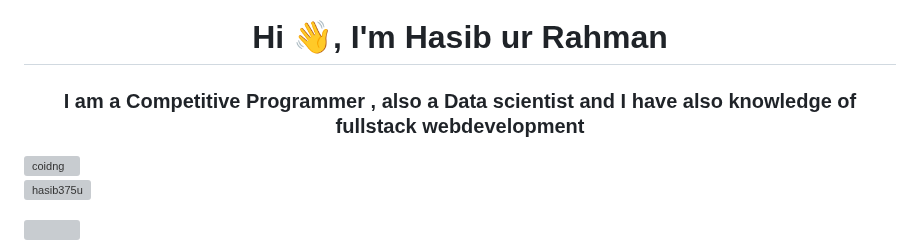
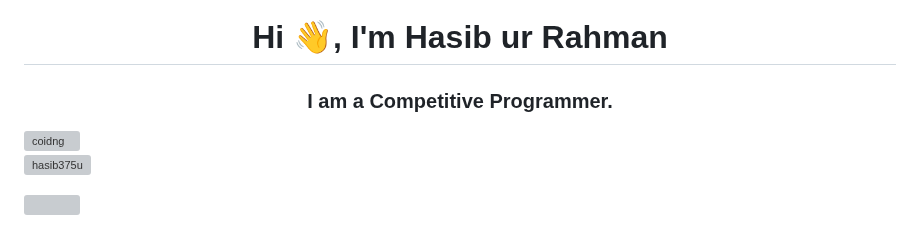
Before and after one commit to hasibur-rhman/hasibur-rhman, a Markdown page: README.md, the part around the change. Rendered like a GitHub page; grey boxes are pictures that could not be loaded.

```diff
--- a/README.md
+++ b/README.md
@@ -1,7 +1,8 @@
 ![logo](https://github.com/hasibur-rhman/hasibur-rhman/blob/main/Hasib-ur-rahman-1158-%C3%97-313px.png)
 <h1 align="center">Hi 👋, I'm Hasib ur Rahman</h1>
-<h3 align="center">I am a Competitive Programmer , also a Data scientist
-                                 and I have also knowledge of fullstack webdevelopment</h3>
+<h3 align="center">I am a Competitive Programmer.
+
+  </h3>
 <img align="right" alt="coidng" width="400" src="https://media4.giphy.com/media/26tn33aiTi1jkl6H6/giphy.gif?cid=6c09b952ct0tzvxcdvijpitdwnvekwjr3atil7qsgcq5g0e5&ep=v1_internal_gif_by_id&rid=giphy.gif&ct=g">
 
 
```
